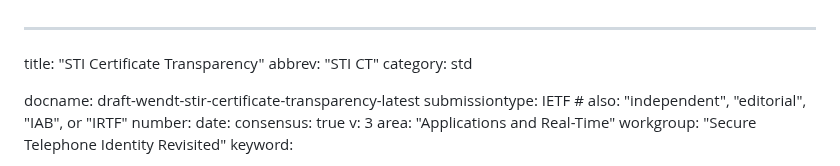
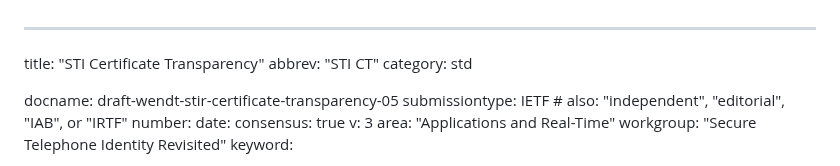
Before and after one commit to appliedbits/draft-wendt-stir-certificate-transparency, a Markdown page: draft-wendt-stir-certificate-transparency.md, the part around the change. GitHub-like rendering.

Commit message:
version fix

```diff
--- a/draft-wendt-stir-certificate-transparency.md
+++ b/draft-wendt-stir-certificate-transparency.md
@@ -3,7 +3,7 @@ title: "STI Certificate Transparency"
 abbrev: "STI CT"
 category: std
 
-docname: draft-wendt-stir-certificate-transparency-latest
+docname: draft-wendt-stir-certificate-transparency-05
 submissiontype: IETF  # also: "independent", "editorial", "IAB", or "IRTF"
 number:
 date:
```
